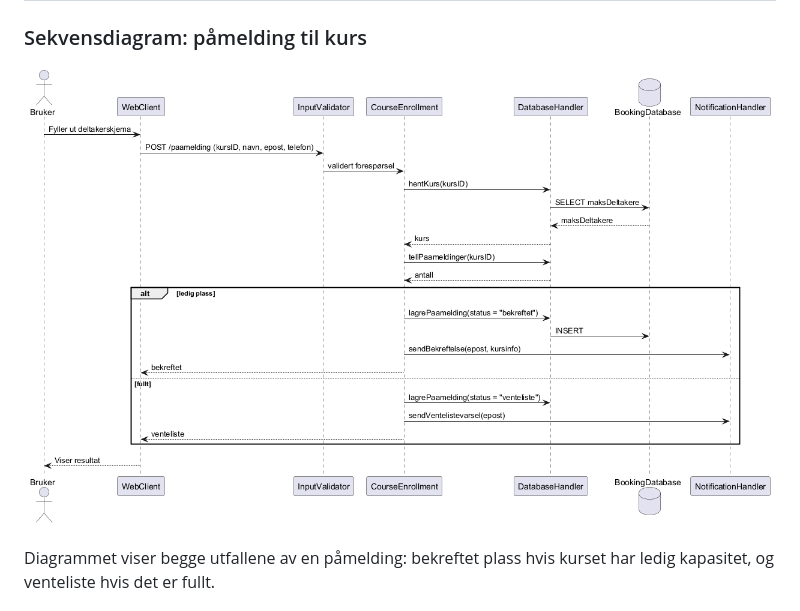
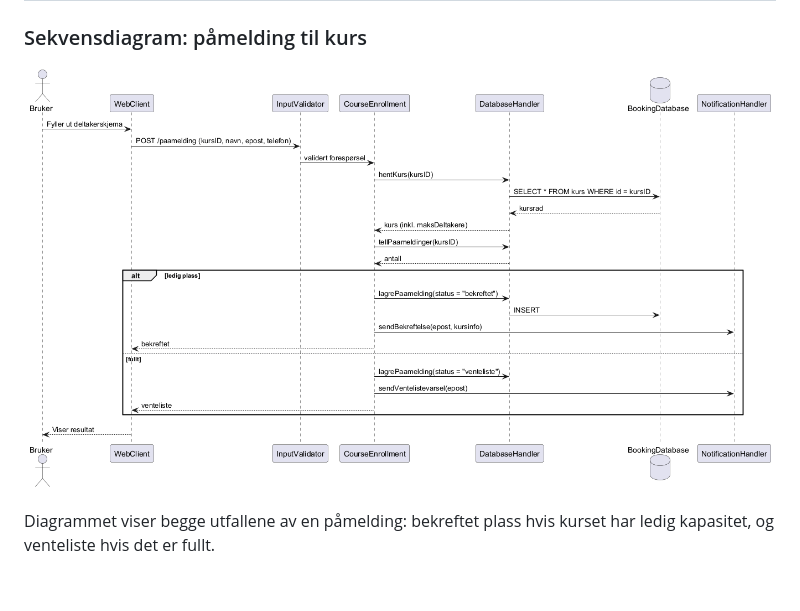
Before and after one commit to KamalPixel/Husflidslag.PlantUML, a Markdown page: README.md, the part around the change. Drawn GitHub-style; pictures changed too: docs/images/paamelding_v2.png (added); blank space fills up the shorter version.

Commit message:
Hente hele kurset i sekvensdiagrammet så maksDeltakere er koblet til kurs

```diff
--- a/README.md
+++ b/README.md
@@ -29,7 +29,7 @@ Kunde: Østfold Husflidslag, ved Silja Holhjem.
 
 ### Sekvensdiagram: påmelding til kurs
 
-![Sekvensdiagram som viser flyten når en bruker melder seg på et kurs](docs/images/paamelding.png)
+![Sekvensdiagram som viser flyten når en bruker melder seg på et kurs](docs/images/paamelding_v2.png)
 
 Diagrammet viser begge utfallene av en påmelding: bekreftet plass hvis kurset har ledig
 kapasitet, og venteliste hvis det er fullt.
```
Also changed, not shown: 1 other file.
